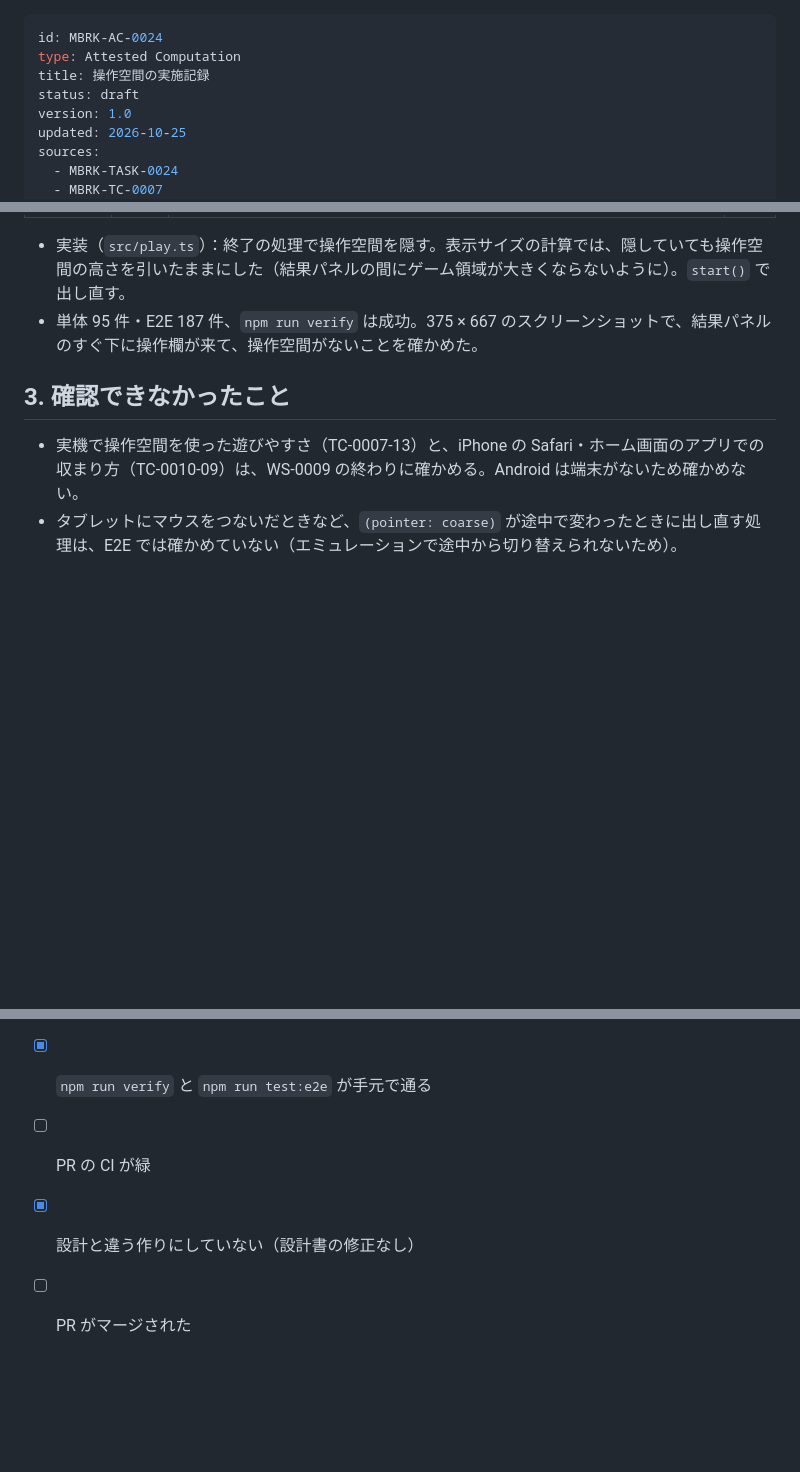
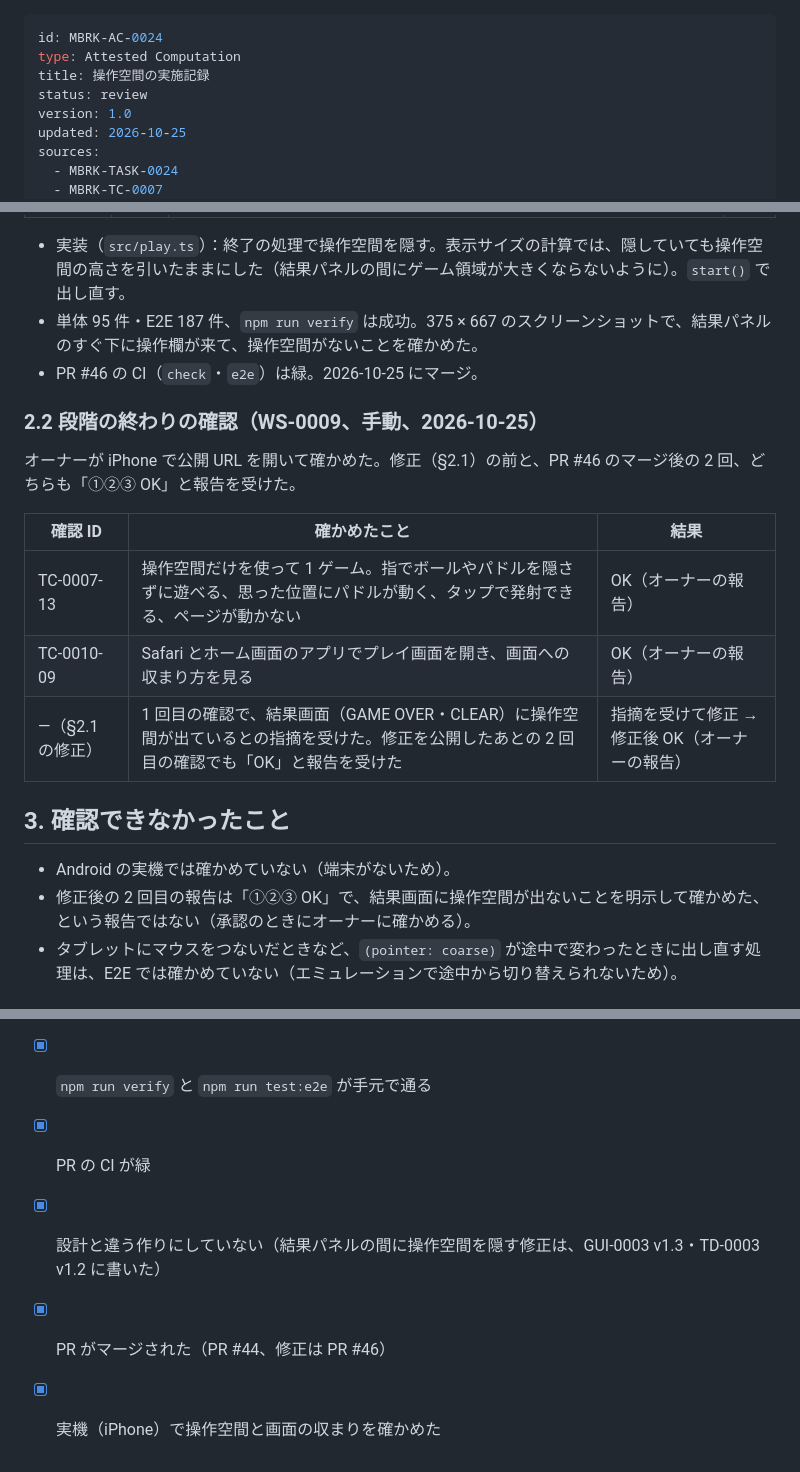
Before and after one commit to tsuku3dayo/mini-blockbreaking-game, a Markdown page: doc/07_attested/MBRK-AC-0024-attested-computation-ja.md, 3 parts joined by grey strips. Drawn GitHub-style; blank space fills up the shorter version.

Commit message:
Add WS-0009 manual test results to AC-0024 and AC-0025 for review

```diff
--- a/doc/07_attested/MBRK-AC-0024-attested-computation-ja.md
+++ b/doc/07_attested/MBRK-AC-0024-attested-computation-ja.md
@@ -2,7 +2,7 @@
 id: MBRK-AC-0024
 type: Attested Computation
 title: 操作空間の実施記録
-status: draft
+status: review
 version: 1.0
 updated: 2026-10-25
 sources:
@@ -65,10 +65,22 @@ WS-0009 の手動確認で、オーナーから「GAME OVER・CLEAR の画面に
 
 - 実装（`src/play.ts`）：終了の処理で操作空間を隠す。表示サイズの計算では、隠していても操作空間の高さを引いたままにした（結果パネルの間にゲーム領域が大きくならないように）。`start()` で出し直す。
 - 単体 95 件・E2E 187 件、`npm run verify` は成功。375 × 667 のスクリーンショットで、結果パネルのすぐ下に操作欄が来て、操作空間がないことを確かめた。
+- PR #46 の CI（`check`・`e2e`）は緑。2026-10-25 にマージ。
+
+### 2.2 段階の終わりの確認（WS-0009、手動、2026-10-25）
+
+オーナーが iPhone で公開 URL を開いて確かめた。修正（§2.1）の前と、PR #46 のマージ後の 2 回、どちらも「①②③ OK」と報告を受けた。
+
+| 確認 ID | 確かめたこと | 結果 |
+| --- | --- | --- |
+| TC-0007-13 | 操作空間だけを使って 1 ゲーム。指でボールやパドルを隠さずに遊べる、思った位置にパドルが動く、タップで発射できる、ページが動かない | OK（オーナーの報告） |
+| TC-0010-09 | Safari とホーム画面のアプリでプレイ画面を開き、画面への収まり方を見る | OK（オーナーの報告） |
+| —（§2.1 の修正） | 1 回目の確認で、結果画面（GAME OVER・CLEAR）に操作空間が出ているとの指摘を受けた。修正を公開したあとの 2 回目の確認でも「OK」と報告を受けた | 指摘を受けて修正 → 修正後 OK（オーナーの報告） |
 
 ## 3. 確認できなかったこと
 
-- 実機で操作空間を使った遊びやすさ（TC-0007-13）と、iPhone の Safari・ホーム画面のアプリでの収まり方（TC-0010-09）は、WS-0009 の終わりに確かめる。Android は端末がないため確かめない。
+- Android の実機では確かめていない（端末がないため）。
+- 修正後の 2 回目の報告は「①②③ OK」で、結果画面に操作空間が出ないことを明示して確かめた、という報告ではない（承認のときにオーナーに確かめる）。
 - タブレットにマウスをつないだときなど、`(pointer: coarse)` が途中で変わったときに出し直す処理は、E2E では確かめていない（エミュレーションで途中から切り替えられないため）。
 
 ## 4. 後片付け
@@ -81,6 +93,7 @@ WS-0009 の手動確認で、オーナーから「GAME OVER・CLEAR の画面に
 - [x] TC-0007-09〜12、TC-0010-01・03 が、名前に確認 ID を付けて書かれ、通っている（既存の TC-0007・TC-0010 も通る）
 - [x] 375 × 667 のスクリーンショットが GUI-0003 §1.1 の形になっている
 - [x] `npm run verify` と `npm run test:e2e` が手元で通る
-- [ ] PR の CI が緑
-- [x] 設計と違う作りにしていない（設計書の修正なし）
-- [ ] PR がマージされた
+- [x] PR の CI が緑
+- [x] 設計と違う作りにしていない（結果パネルの間に操作空間を隠す修正は、GUI-0003 v1.3・TD-0003 v1.2 に書いた）
+- [x] PR がマージされた（PR #44、修正は PR #46）
+- [x] 実機（iPhone）で操作空間と画面の収まりを確かめた
```
Also changed, not shown: doc/07_attested/MBRK-AC-0025-attested-computation-ja.md (+13 -4 lines).
